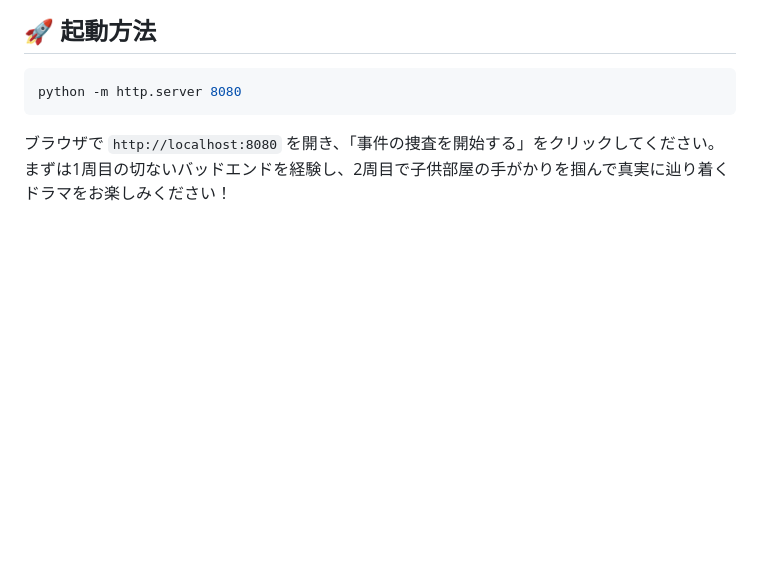
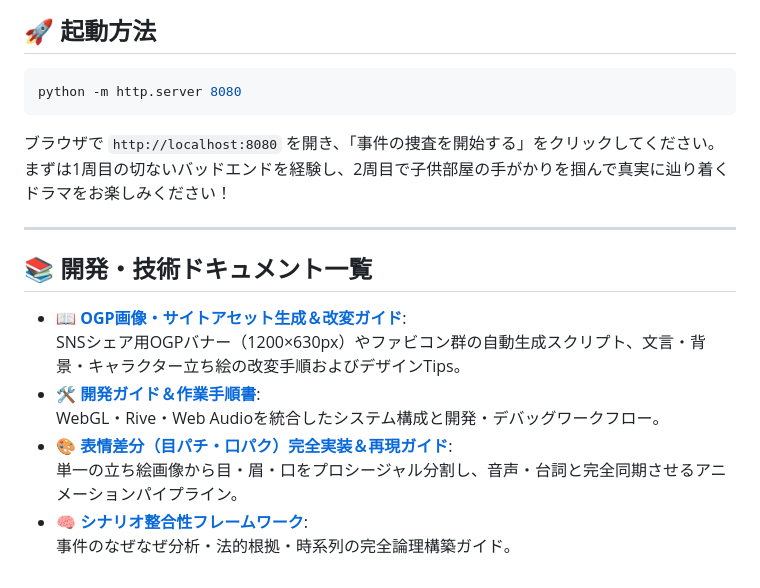
Before and after one commit to aegisfleet/voice-visual-novel, a Markdown page: README.md, the part around the change. Rendered like a GitHub page; blank space fills up the shorter version.

Commit message:
docs: OGP画像・サイトアセットの生成および改変手順ガイドを追加

````diff
--- a/README.md
+++ b/README.md
@@ -182,3 +182,16 @@ python -m http.server 8080
 ```
 ブラウザで `http://localhost:8080` を開き、「事件の捜査を開始する」をクリックしてください。
 まずは1周目の切ないバッドエンドを経験し、2周目で子供部屋の手がかりを掴んで真実に辿り着くドラマをお楽しみください！
+
+---
+
+## 📚 開発・技術ドキュメント一覧
+
+* 📖 **[OGP画像・サイトアセット生成＆改変ガイド](docs/ogp-image-guide.md)**:
+  SNSシェア用OGPバナー（1200×630px）やファビコン群の自動生成スクリプト、文言・背景・キャラクター立ち絵の改変手順およびデザインTips。
+* 🛠️ **[開発ガイド＆作業手順書](docs/development-guide.md)**:
+  WebGL・Rive・Web Audioを統合したシステム構成と開発・デバッグワークフロー。
+* 🎨 **[表情差分（目パチ・口パク）完全実装＆再現ガイド](docs/avatar-lip-sync-animation-guide.md)**:
+  単一の立ち絵画像から目・眉・口をプロシージャル分割し、音声・台詞と完全同期させるアニメーションパイプライン。
+* 🧠 **[シナリオ整合性フレームワーク](docs/scenario-consistency-framework.md)**:
+  事件のなぜなぜ分析・法的根拠・時系列の完全論理構築ガイド。
````
Also changed, not shown: docs/development-guide.md (+1 -0 lines), docs/ogp-image-guide.md (added, +134 -0 lines).
